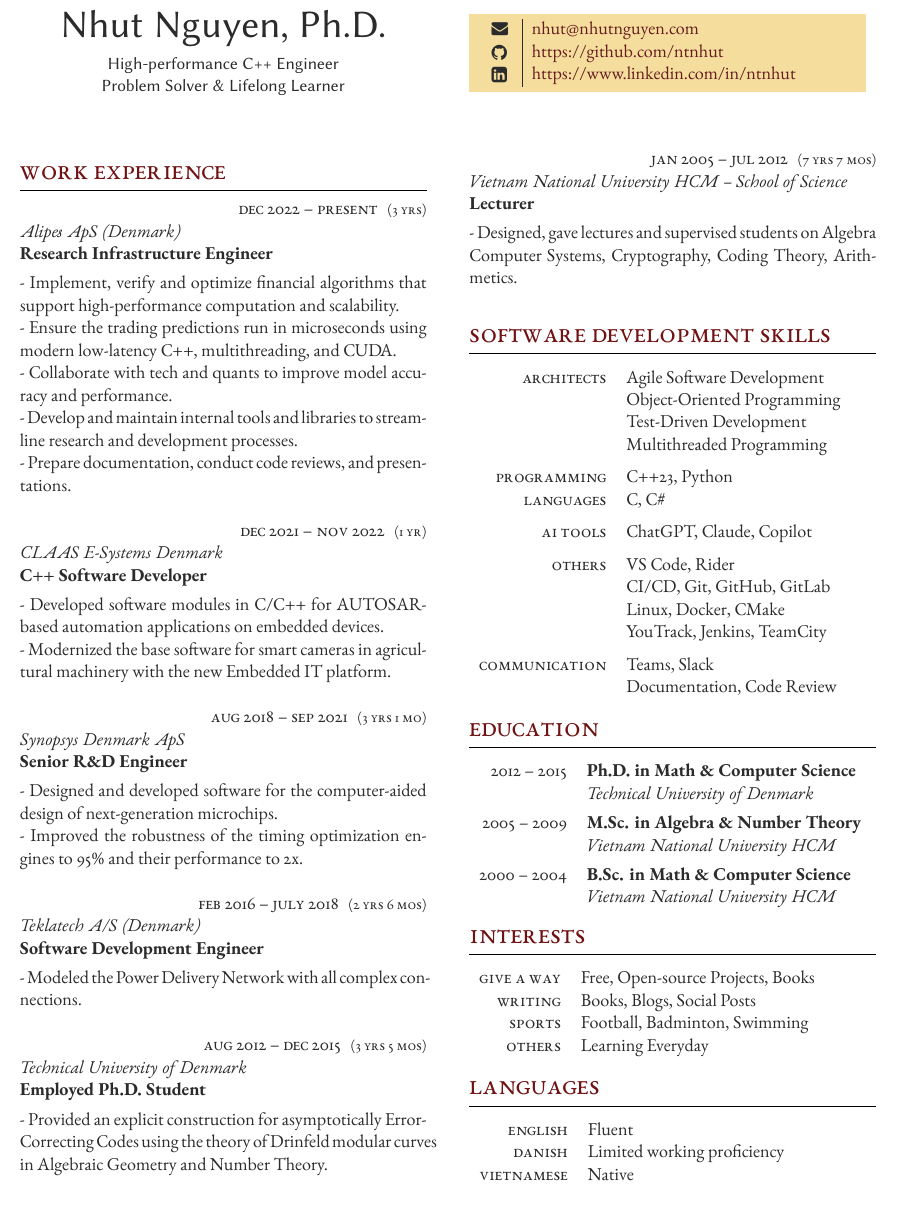
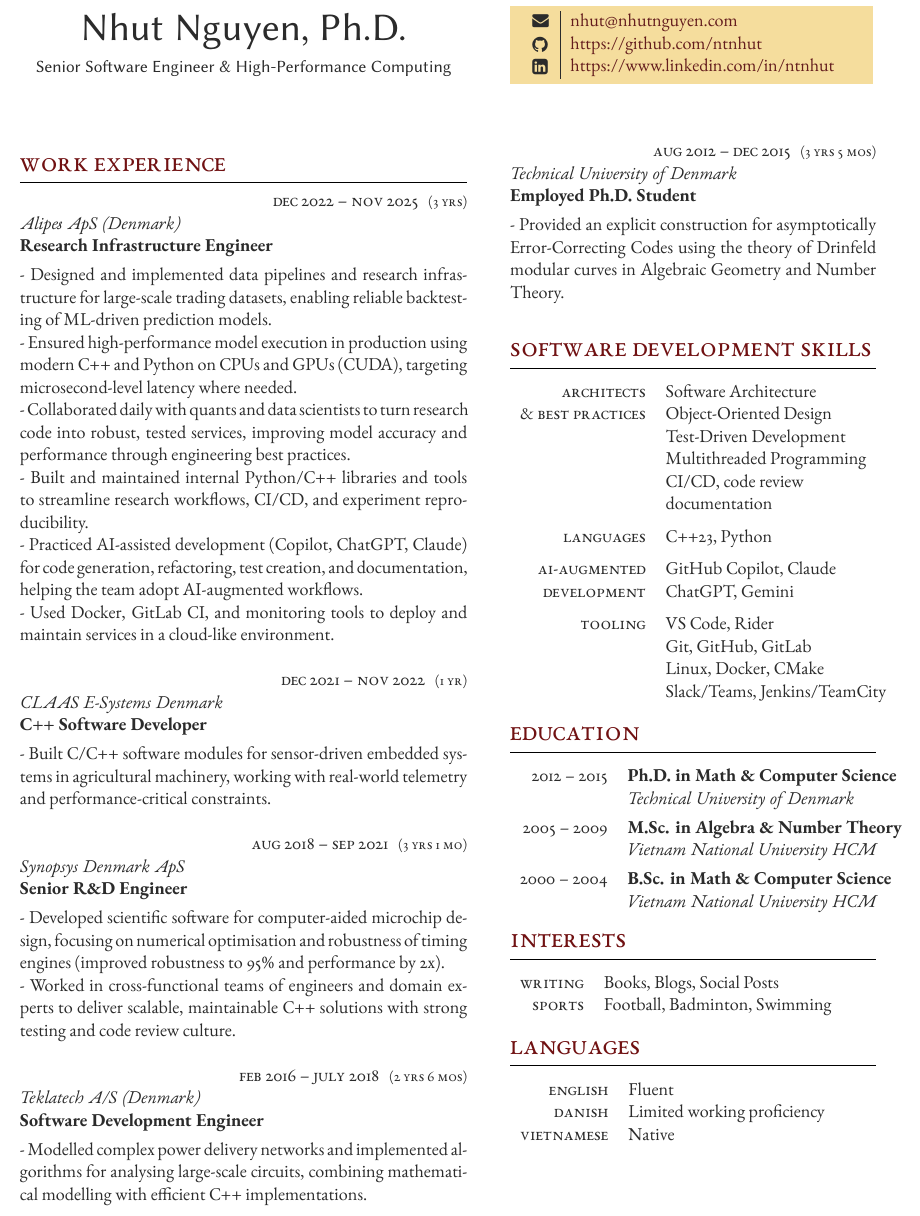
Before and after one commit to ntnhut/CV, a LaTeX CV (cv_Nhut.tex, which reads structure_N.tex): part of the page, cut so that both start at the same text. Compiled offline with XeLaTeX.

Commit message:
zeronorth

```diff
--- a/cv_Nhut.tex
+++ b/cv_Nhut.tex
@@ -47,7 +47,7 @@
 	\centering % Centre text
 	{\sffamily\Huge Nhut Nguyen, Ph.D.}\\\medskip % Your name
     \centering
-    {\sffamily High-performance C++ Engineer \\ Problem Solver \& Lifelong Learner} % Your CV text
+    {\sffamily Senior Software Engineer \& High-Performance Computing} % Your CV text
 }
 
 \switchcolumn % Switch to the next paracol column
@@ -88,23 +88,23 @@
 % All 5 parameters must be supplied but any can be empty if you don't need them
 
 %------------------------------------------------
-\workposition{Dec 2022 -- present} % Duration
+\workposition{Dec 2022 -- Nov 2025} % Duration
 {3 yrs} % FT/PT (full time or part time)
 {Alipes ApS (Denmark)} % Employer
 {Research Infrastructure Engineer} % Job title
-{- Implement, verify and optimize financial algorithms that support high-performance computation and scalability. \\
- - Ensure the trading predictions run in microseconds using modern low-latency C++, multithreading, and CUDA. \\
- - Collaborate with tech and quants to improve model accuracy and performance. \\
- - Develop and maintain internal tools and libraries to streamline research and development processes. \\
- - Prepare documentation, conduct code reviews, and presentations.
+{- Designed and implemented data pipelines and research infrastructure for large-scale trading datasets, enabling reliable backtesting of ML-driven prediction models. \\
+- Ensured high-performance model execution in production using modern C++ and Python on CPUs and GPUs (CUDA), targeting microsecond-level latency where needed. \\
+- Collaborated daily with quants and data scientists to turn research code into robust, tested services, improving model accuracy and performance through engineering best practices. \\
+- Built and maintained internal Python/C++ libraries and tools to streamline research workflows, CI/CD, and experiment reproducibility. \\
+- Practiced AI-assisted development (Copilot, ChatGPT, Claude) for code generation, refactoring, test creation, and documentation, helping the team adopt AI-augmented workflows. \\
+- Used Docker, GitLab CI, and monitoring tools to deploy and maintain services in a cloud-like environment.
 } % Description
 
 \workposition{Dec 2021 -- Nov 2022} % Duration
 {1 yr} % FT/PT (full time or part time)
 {CLAAS E-Systems Denmark} % Employer
 {C++ Software Developer} % Job title
-{- Developed software modules in C/C++ for AUTOSAR-based automation applications on embedded devices. \\
-- Modernized the base software for smart cameras in agricultural machinery with the new Embedded IT platform.
+{- Built C/C++ software modules for sensor-driven embedded systems in agricultural machinery, working with real-world telemetry and performance-critical constraints.
 } % Description
 
 
@@ -112,19 +112,20 @@
 {3 yrs 1 mo} % FT/PT (full time or part time)
 {Synopsys Denmark ApS} % Employer
 {Senior R\&D Engineer} % Job title
-{- Designed and developed software for the computer-aided design of next-generation microchips. \\
-- Improved the robustness of the timing optimization engines to 95\% and their performance to 2x.
+{- Developed scientific software for computer-aided microchip design, focusing on numerical optimisation and robustness of timing engines (improved robustness to 95\% and performance by 2x). \\
+- Worked in cross-functional teams of engineers and domain experts to deliver scalable, maintainable C++ solutions with strong testing and code review culture.
 } % Description
 
 %------------------------------------------------
-
 \workposition{Feb 2016 -- July 2018} % Duration
 {2 yrs 6 mos} % FT/PT (full time or part time)
 {Teklatech A/S (Denmark)} % Employer
 {Software Development Engineer} % Job title
-{- Modeled the Power Delivery Network with all complex connections.}  % Description
+{- Modelled complex power delivery networks and implemented algorithms for analysing large-scale circuits, combining mathematical modelling with efficient C++ implementations.}  % Description
 
 %------------------------------------------------
+
+\switchcolumn % Switch to the next paracol column
 
 \workposition{Aug 2012 -- Dec 2015} % Duration
 {3 yrs 5 mos} % FT/PT (full time or part time)
@@ -137,13 +138,12 @@
 
 %------------------------------------------------
 
-\switchcolumn % Switch to the next paracol column
 
-\workposition{Jan 2005 -- Jul 2012} % Duration
-{7 yrs 7 mos} % FT/PT (full time or part time)
-{Vietnam National University HCM -- School of Science} % Employer
-{Lecturer} % Job title
-{- Designed, gave lectures and supervised students on Algebra Computer Systems, Cryptography, Coding Theory, Arithmetics.} % Description
+% \workposition{Jan 2005 -- Jul 2012} % Duration
+% {7 yrs 7 mos} % FT/PT (full time or part time)
+% {Vietnam National University HCM -- School of Science} % Employer
+% {Lecturer} % Job title
+% {- Designed, gave lectures and supervised students on Algebra Computer Systems, Cryptography, Coding Theory, Arithmetics.} % Description
 
 %------------------------------------------------
 
@@ -170,31 +170,33 @@
 
    	%------------------------------------------------
 
-	\tableentry{Architects}{Agile Software Development}{}
-	% \tableentry{}{Azure, Docker, Kubernetes}{}
-    \tableentry{}{Object-Oriented Programming}{}
+	\tableentry{Architects}{Software Architecture}{}
+    \tableentry{\& Best Practices}{Object-Oriented Design}{}
 	\tableentry{}{Test-Driven Development}{}
-	\tableentry{}{Multithreaded Programming}{spaceafter}
+	\tableentry{}{Multithreaded Programming}{}
+	\tableentry{}{CI/CD, code review}{}
+	\tableentry{}{documentation}{spaceafter}
 
 
 	%------------------------------------------------
 
-	\tableentry{Programming}{C++23, Python}{}
-	\tableentry{Languages}{C, C\#}{spaceafter}
+	% \tableentry{Programming}{C++23, Python}{}
+	\tableentry{Languages}{C++23, Python}{spaceafter}
 	%------------------------------------------------
 
-	\tableentry{AI Tools}{ChatGPT, Claude, Copilot}{spaceafter}
+	\tableentry{AI-Augmented}{GitHub Copilot, Claude}{}
+	\tableentry{Development}{ChatGPT, Gemini}{spaceafter}
 	%------------------------------------------------
 
-	\tableentry{Others}{VS Code, Rider}{}
-	\tableentry{}{CI/CD, Git, GitHub, GitLab}{}
+	\tableentry{Tooling}{VS Code, Rider}{}
+	\tableentry{}{Git, GitHub, GitLab}{}
 	\tableentry{}{Linux, Docker, CMake}{}
-	\tableentry{}{YouTrack, Jenkins, TeamCity}{spaceafter}
+	\tableentry{}{Slack/Teams, Jenkins/TeamCity}{spaceafter}
 
 	%------------------------------------------------
 
-	\tableentry{Communication}{Teams, Slack}{}
-    \tableentry{}{Documentation, Code Review}{spaceafter}
+	% \tableentry{Communication}{Teams, }{}
+    % \tableentry{}{Documentation, Code Review}{spaceafter}
     % \tableentry{}{}{}
 	%------------------------------------------------
 
@@ -259,10 +261,10 @@
 \begin{supertabular}{rl} % Start a table with two columns, the table will ensure everything is aligned
 
     % 	%------------------------------------------------
-        \tableentry{Give a way}{Free, Open-source Projects, Books}{}
+        % \tableentry{Give a way}{Free, Open-source Projects, Books}{}
         \tableentry{Writing}{Books, Blogs, Social Posts}{}
     	\tableentry{Sports}{Football, Badminton, Swimming}{}
-        \tableentry{Others}{Learning Everyday}{}
+        % \tableentry{Others}{Learning Everyday}{}
     	% \tableentry{}{Read and Write Blogs}{spaceafter}
 
 \end{supertabular}
--- a/structure_N.tex
+++ b/structure_N.tex
@@ -44,7 +44,7 @@
 
 \usepackage{paracol} % Required for creating multi-column layouts that can span pages automatically
 
-\columnratio{0.5,0.5} % The relative ratios of the two columns in the CV
+\columnratio{0.55,0.45} % The relative ratios of the two columns in the CV
 
 \setlength\columnsep{0.05\textwidth} % Specify the amount of space between the columns
 
```
Also changed, not shown: cv_Nhut.pdf.
